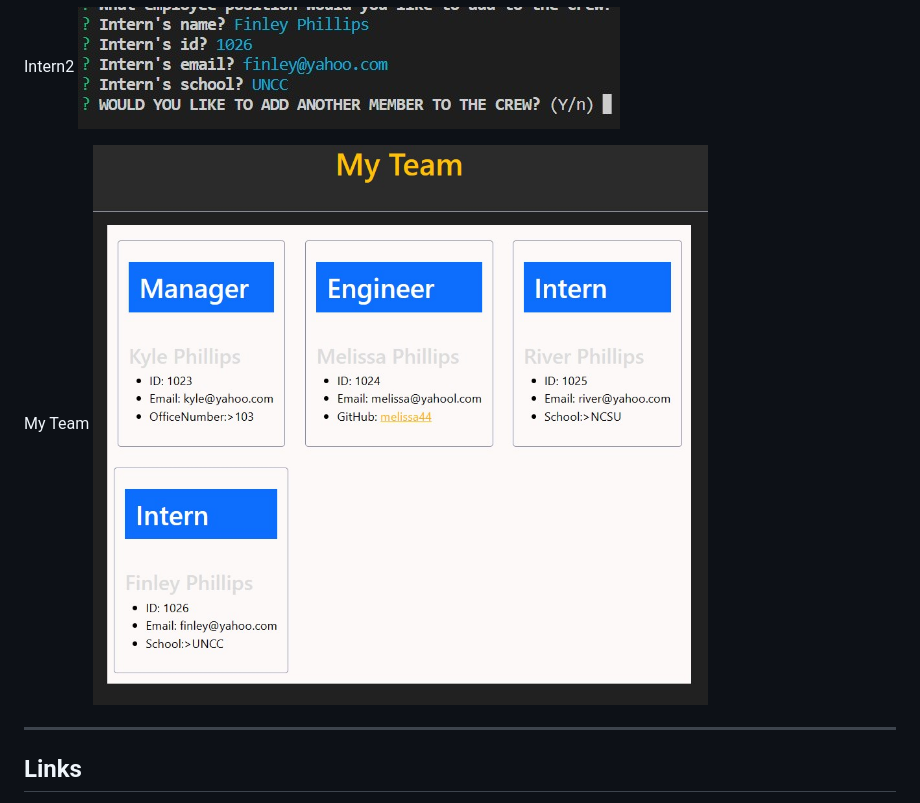
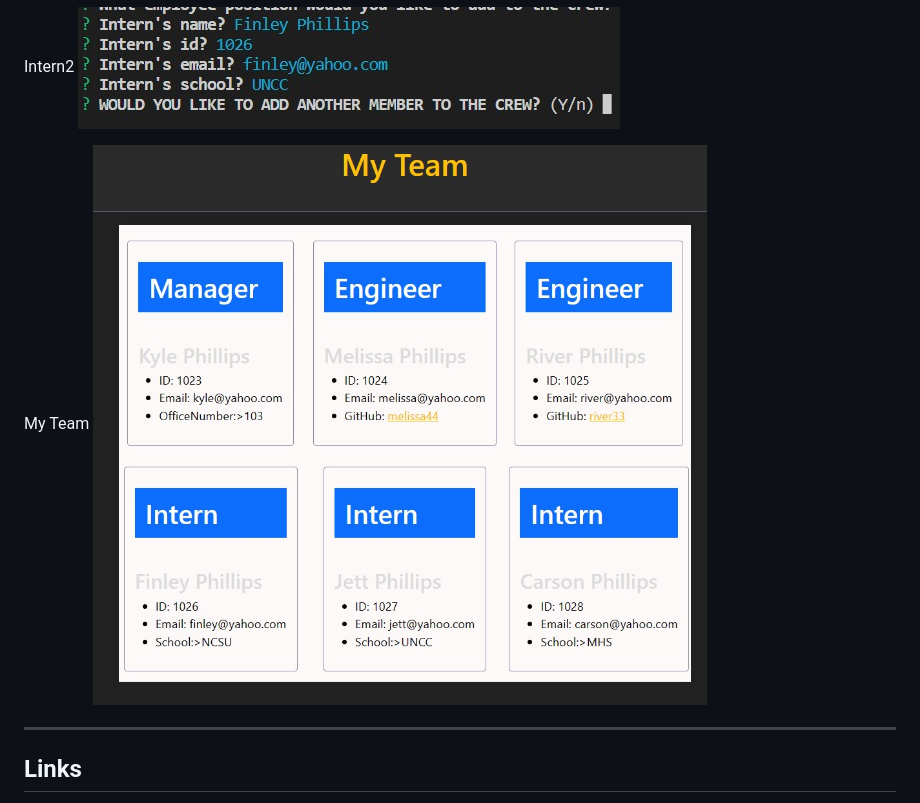
Before and after one commit to KMPhillips20/Employee-Management-System, a Markdown page: README.md, the part around the change. GitHub-like rendering; pictures changed too: Assets/mySquad.jpg (added), Assets/myTeam.jpg (deleted).

Commit message:
we are done

```diff
--- a/README.md
+++ b/README.md
@@ -33,7 +33,7 @@ Intern2
 
 
 My Team
-![My-Team](./Assets/myTeam.jpg)
+![My-Team](./Assets/mySquad.jpg)
 
 
 ***
```
Also changed, not shown: 1 other file.
